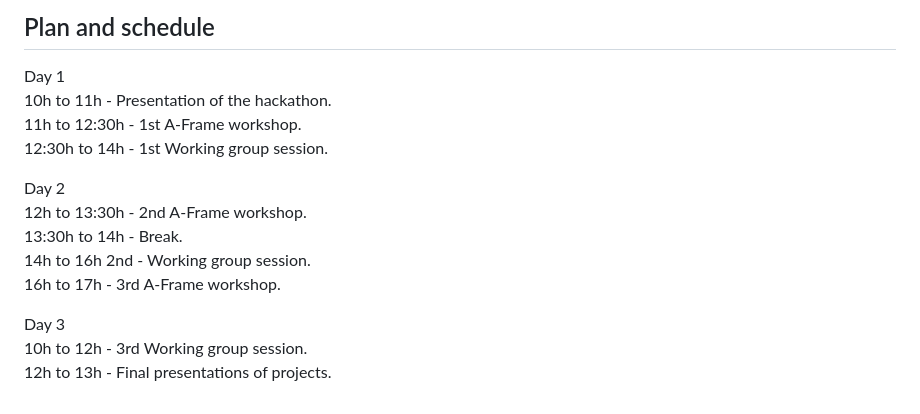
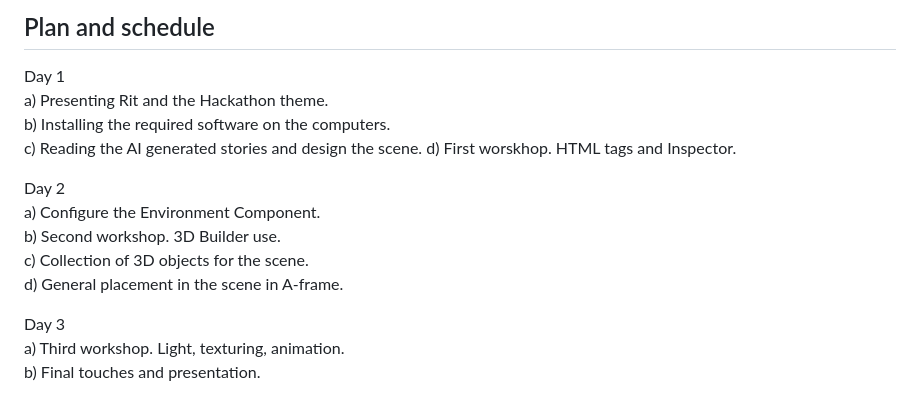
Before and after one commit to LaVerbenaElectronica/vr, a Markdown page: Readme.md, the part around the change. Rendered like a GitHub page.

```diff
--- a/Readme.md
+++ b/Readme.md
@@ -34,16 +34,17 @@ Go to "Code", clic and choose "Download zip", place it inside your web server pu
 
 ## Plan and schedule
 Day 1
-10h to 11h - Presentation of the hackathon.
-11h to 12:30h - 1st A-Frame workshop.
-12:30h to 14h - 1st Working group session.
+a) Presenting Rit and the Hackathon theme.
+b) Installing the required software on the computers.
+c) Reading the AI generated stories and design the scene.
+d) First worskhop. HTML tags and Inspector.
 
 Day 2
-12h to 13:30h - 2nd A-Frame workshop.
-13:30h to 14h - Break.
-14h to 16h 2nd - Working group session.
-16h to 17h - 3rd A-Frame workshop.
+a) Configure the Environment Component.
+b) Second workshop. 3D Builder use.
+c) Collection of 3D objects for the scene.
+d) General placement in the scene in A-frame.
 
 Day 3
-10h to 12h - 3rd Working group session.
-12h to 13h - Final presentations of projects.
+a) Third workshop. Light, texturing, animation.
+b) Final touches and presentation.
```
